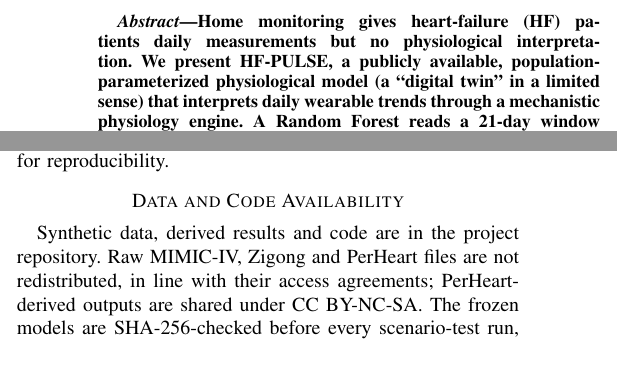
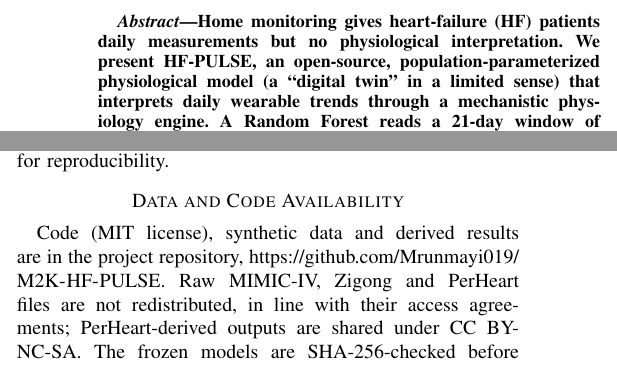
Before and after one commit to Mrunmayi019/M2K-HF-PULSE, a LaTeX paper (paper/main.tex): two parts of the columns of pages 1 and 13 of 14, joined at a grey line, cut so that both start at the same text. Compiled offline with pdfLaTeX; a missing font is replaced by an installed copy or a similar font; a LaTeX package or settings file that is missing is left out.

Commit message:
Paper: say open-source now that the code is MIT-licensed (#20); add repo URL

```diff
--- a/paper/main.tex
+++ b/paper/main.tex
@@ -56,7 +56,7 @@ adithyakoundinya@gmail.com}
 \maketitle
 
 \begin{abstract}
-Home monitoring gives heart-failure (HF) patients daily measurements but no physiological interpretation. We present HF-PULSE, a publicly available, population-parameterized physiological model (a ``digital twin'' in a limited sense) that interprets daily wearable trends through a mechanistic physiology engine. A Random Forest reads a 21-day window of six daily signals and routine clinical values and estimates a deterioration scenario and its severity; these drive the Kitware Pulse engine, whose simulated hemodynamics feed a clinically anchored, interpretable risk score and a three-level alert. In a continuous mode the engine's state is carried from day to day, and a resumed run's outputs match an uninterrupted run's to 15 significant figures, provided disease modifiers are re-issued on resume. We evaluated the twin with outcomes committed to version control before any run: ten scripted 21-day patient stories, development and held-out seeds, and a replication on new seeds. An alert guard built on the risk score's hemodynamic components, selected on development seeds, cut false alerts by 68\% there and by 61\% on held-out seeds without losing a detection. Re-running with the cohort's ejection fraction inside the training range (with two minor protocol changes) doubled day-by-day label accuracy (17.6\% to 37.1\%), raised detection from 21 to 24 of 30 deteriorating series and lowered false alerts from 8.7 to 4.8 per 100 patient-days; six of eight outcome predictions committed before the runs were met. In both experiments, high risk arose only after the classifier's first exertion label, and on held-out seeds a classifier threshold selected on development seeds detected more series (15 vs.\ 10 of 15) at the same false-alert rate. The engine did not improve detection; it adds a hemodynamic breakdown of each alert, whose clinical usefulness remains untested, and we identify the changes needed to go further. The pipeline ran end to end on real home data from 13 of 16 HF patients; on 17,129 MIMIC-IV admissions, the only component computable without wearables, a monotone function of admission MAP, reached AUC 0.596, similar to age alone.
+Home monitoring gives heart-failure (HF) patients daily measurements but no physiological interpretation. We present HF-PULSE, an open-source, population-parameterized physiological model (a ``digital twin'' in a limited sense) that interprets daily wearable trends through a mechanistic physiology engine. A Random Forest reads a 21-day window of six daily signals and routine clinical values and estimates a deterioration scenario and its severity; these drive the Kitware Pulse engine, whose simulated hemodynamics feed a clinically anchored, interpretable risk score and a three-level alert. In a continuous mode the engine's state is carried from day to day, and a resumed run's outputs match an uninterrupted run's to 15 significant figures, provided disease modifiers are re-issued on resume. We evaluated the twin with outcomes committed to version control before any run: ten scripted 21-day patient stories, development and held-out seeds, and a replication on new seeds. An alert guard built on the risk score's hemodynamic components, selected on development seeds, cut false alerts by 68\% there and by 61\% on held-out seeds without losing a detection. Re-running with the cohort's ejection fraction inside the training range (with two minor protocol changes) doubled day-by-day label accuracy (17.6\% to 37.1\%), raised detection from 21 to 24 of 30 deteriorating series and lowered false alerts from 8.7 to 4.8 per 100 patient-days; six of eight outcome predictions committed before the runs were met. In both experiments, high risk arose only after the classifier's first exertion label, and on held-out seeds a classifier threshold selected on development seeds detected more series (15 vs.\ 10 of 15) at the same false-alert rate. The engine did not improve detection; it adds a hemodynamic breakdown of each alert, whose clinical usefulness remains untested, and we identify the changes needed to go further. The pipeline ran end to end on real home data from 13 of 16 HF patients; on 17,129 MIMIC-IV admissions, the only component computable without wearables, a monotone function of admission MAP, reached AUC 0.596, similar to age alone.
 \end{abstract}
 
 \begin{IEEEkeywords}
@@ -736,7 +736,7 @@ Model drift across machines & Unpinned scikit-learn/numpy versions & Exact depen
 \end{table*}
 
 \section*{Data and Code Availability}
-Synthetic data, derived results and code are in the project repository. Raw MIMIC-IV, Zigong and PerHeart files are not redistributed, in line with their access agreements; PerHeart-derived outputs are shared under CC BY-NC-SA. The frozen models are SHA-256-checked before every scenario-test run, and both experiments' pre-specified expectations and per-day results are committed. A fresh clone on a second machine reproduced the synthetic datasets, the model hashes and all five demonstration patients' risk, bucket, NYHA class and alert exactly.
+Code (MIT license), synthetic data and derived results are in the project repository, \url{https://github.com/Mrunmayi019/M2K-HF-PULSE}. Raw MIMIC-IV, Zigong and PerHeart files are not redistributed, in line with their access agreements; PerHeart-derived outputs are shared under CC BY-NC-SA. The frozen models are SHA-256-checked before every scenario-test run, and both experiments' pre-specified expectations and per-day results are committed. A fresh clone on a second machine reproduced the synthetic datasets, the model hashes and all five demonstration patients' risk, bucket, NYHA class and alert exactly.
 
 \begin{thebibliography}{99}
 \bibitem{james2018gbd} S. L. James \textit{et al.}, ``Global, regional, and national incidence, prevalence, and years lived with disability for 354 diseases and injuries for 195 countries and territories, 1990--2017,'' \textit{Lancet}, vol.~392, pp.~1789--1858, 2018, doi: 10.1016/S0140-6736(18)32279-7.
```
Also changed, not shown: paper/main.tex (2 more changed lines).
